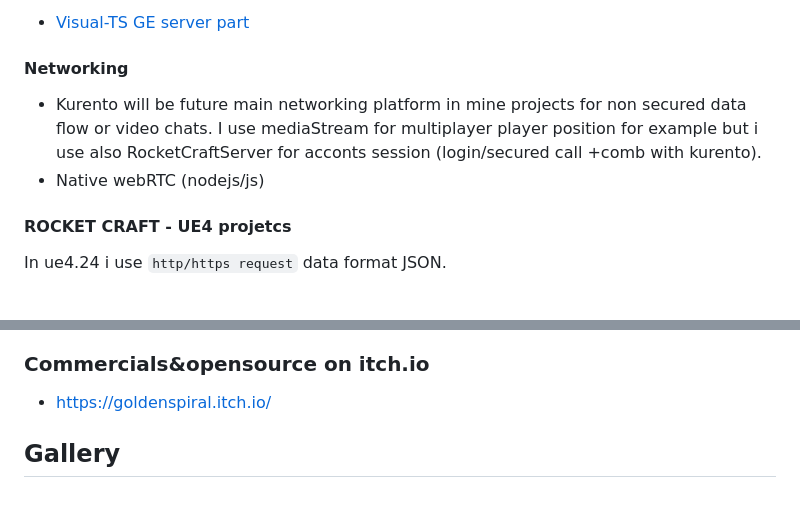
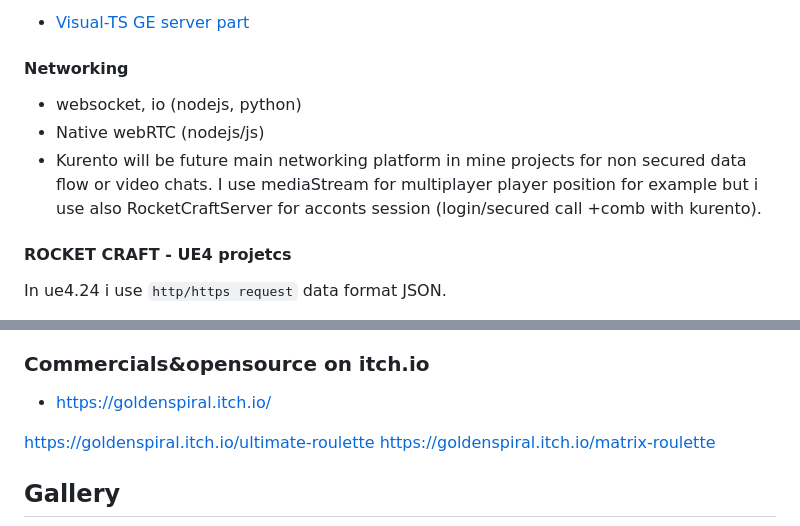
Before and after one commit to zlatnaspirala/zlatnaspirala, a Markdown page: README.md, 2 parts joined by grey strips. Rendered like a GitHub page; blank space fills up the shorter version.

```diff
--- a/README.md
+++ b/README.md
@@ -50,9 +55,10 @@ Make my own game engines for 2d/3d.Ussed cannon.js/ammojs for physics.
 - [Visual-TS GE server part](https://github.com/zlatnaspirala/visual-ts-game-engine/tree/master/server)
 
 #### Networking
+  - websocket, io (nodejs, python)
+  - Native webRTC (nodejs/js)
   - Kurento will be future main networking platform in mine projects for non secured data flow or video chats.
    I use mediaStream for multiplayer player position for example but i use also RocketCraftServer for acconts session (login/secured call +comb with kurento).
-  - Native webRTC (nodejs/js)
 
 #### ROCKET CRAFT - UE4 projetcs
  In ue4.24 i use `http/https request` data format JSON.
@@ -139,6 +155,9 @@ Hackerrank AI Leaderboard https://www.hackerrank.com/leaderboard?page=2&track=ai
 ### Commercials&opensource on itch.io
  - https://goldenspiral.itch.io/
 
+ https://goldenspiral.itch.io/ultimate-roulette
+ https://goldenspiral.itch.io/matrix-roulette
+
 ## Gallery
 
 <img src="https://github.com/zlatnaspirala/zlatnaspirala/blob/master/images/00.png" />
```
Also changed, not shown: other parts of README.md (+17 -2 lines).
